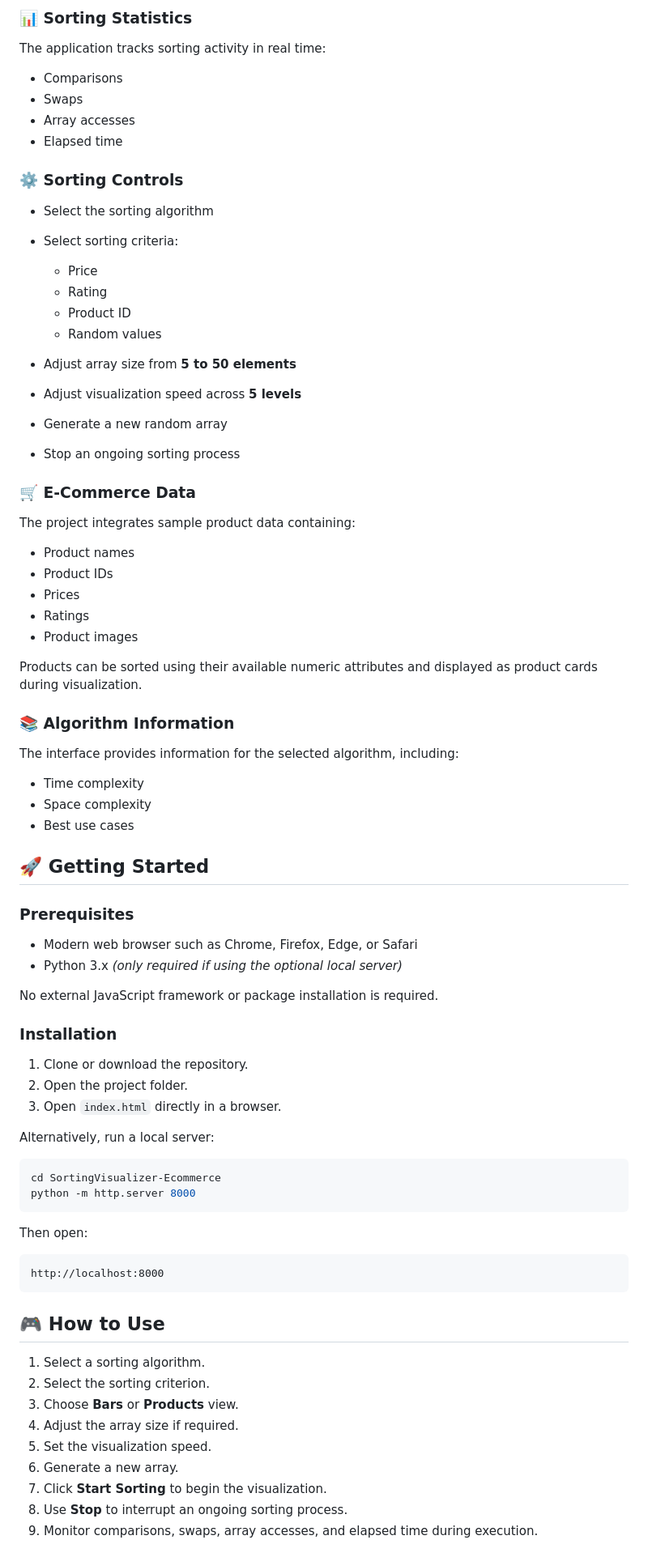
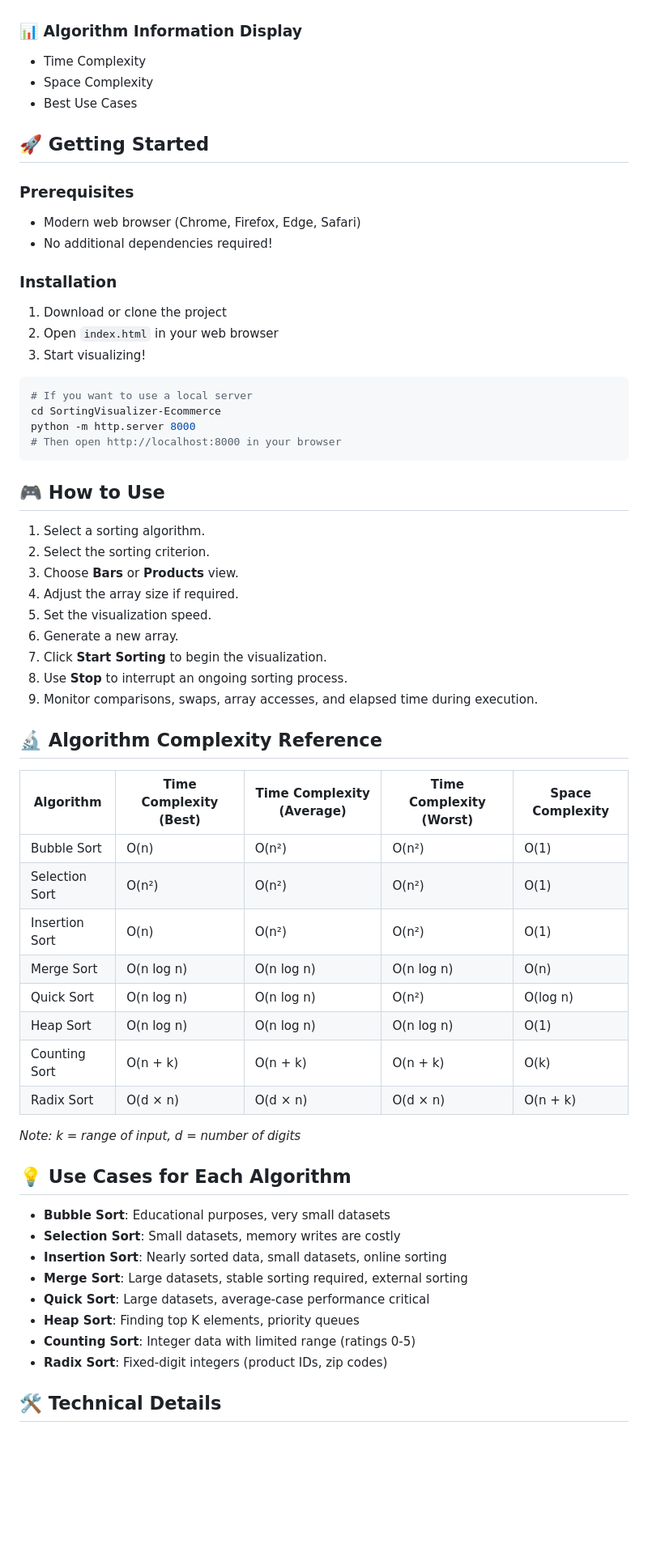
Before and after one commit to M-Attaullah/Sorting-Visualizer-Ecommerce, a Markdown page: README.md, the part around one of its changes. Shown at 81% size. GitHub-like rendering; blank space fills up the shorter version.

````diff
--- a/README.md
+++ b/README.md
@@ -67,72 +44,24 @@ The project implements the following sorting algorithms with additional variants
-### 📊 Sorting Statistics
-
-The application tracks sorting activity in real time:
-
-* Comparisons
-* Swaps
-* Array accesses
-* Elapsed time
-
-### ⚙️ Sorting Controls
-
-* Select the sorting algorithm
-* Select sorting criteria:
-
-  * Price
-  * Rating
-  * Product ID
-  * Random values
-* Adjust array size from **5 to 50 elements**
-* Adjust visualization speed across **5 levels**
-* Generate a new random array
-* Stop an ongoing sorting process
-
-### 🛒 E-Commerce Data
-
-The project integrates sample product data containing:
-
-* Product names
-* Product IDs
-* Prices
-* Ratings
-* Product images
-
-Products can be sorted using their available numeric attributes and displayed as product cards during visualization.
-
-### 📚 Algorithm Information
-
-The interface provides information for the selected algorithm, including:
-
-* Time complexity
-* Space complexity
-* Best use cases
+### 📊 Algorithm Information Display
+- Time Complexity
+- Space Complexity
+- Best Use Cases
 
 ## 🚀 Getting Started
 
 ### Prerequisites
-
-* Modern web browser such as Chrome, Firefox, Edge, or Safari
-* Python 3.x *(only required if using the optional local server)*
-
-No external JavaScript framework or package installation is required.
+- Modern web browser (Chrome, Firefox, Edge, Safari)
+- No additional dependencies required!
 
 ### Installation
-
-1. Clone or download the repository.
-2. Open the project folder.
-3. Open `index.html` directly in a browser.
-
-Alternatively, run a local server:
+1. Download or clone the project
+2. Open `index.html` in your web browser
+3. Start visualizing!
 
 ```bash
+# If you want to use a local server
 cd SortingVisualizer-Ecommerce
 python -m http.server 8000
-```
-
-Then open:
-
-```text
-http://localhost:8000
+# Then open http://localhost:8000 in your browser
 ```
 
 ## 🎮 How to Use
@@ -146,3 +75,33 @@ http://localhost:8000
 7. Click **Start Sorting** to begin the visualization.
 8. Use **Stop** to interrupt an ongoing sorting process.
 9. Monitor comparisons, swaps, array accesses, and elapsed time during execution.
+
+
+## 🔬 Algorithm Complexity Reference
+
+| Algorithm | Time Complexity (Best) | Time Complexity (Average) | Time Complexity (Worst) | Space Complexity |
+|-----------|----------------------|-------------------------|------------------------|------------------|
+| Bubble Sort | O(n) | O(n²) | O(n²) | O(1) |
+| Selection Sort | O(n²) | O(n²) | O(n²) | O(1) |
+| Insertion Sort | O(n) | O(n²) | O(n²) | O(1) |
+| Merge Sort | O(n log n) | O(n log n) | O(n log n) | O(n) |
+| Quick Sort | O(n log n) | O(n log n) | O(n²) | O(log n) |
+| Heap Sort | O(n log n) | O(n log n) | O(n log n) | O(1) |
+| Counting Sort | O(n + k) | O(n + k) | O(n + k) | O(k) |
+| Radix Sort | O(d × n) | O(d × n) | O(d × n) | O(n + k) |
+
+*Note: k = range of input, d = number of digits*
+
+## 💡 Use Cases for Each Algorithm
+
+- **Bubble Sort**: Educational purposes, very small datasets
+- **Selection Sort**: Small datasets, memory writes are costly
+- **Insertion Sort**: Nearly sorted data, small datasets, online sorting
+- **Merge Sort**: Large datasets, stable sorting required, external sorting
+- **Quick Sort**: Large datasets, average-case performance critical
+- **Heap Sort**: Finding top K elements, priority queues
+- **Counting Sort**: Integer data with limited range (ratings 0-5)
+- **Radix Sort**: Fixed-digit integers (product IDs, zip codes)
+
+## 🛠️ Technical Details
+
````
Also changed, not shown: other parts of README.md (+68 -73 lines).
